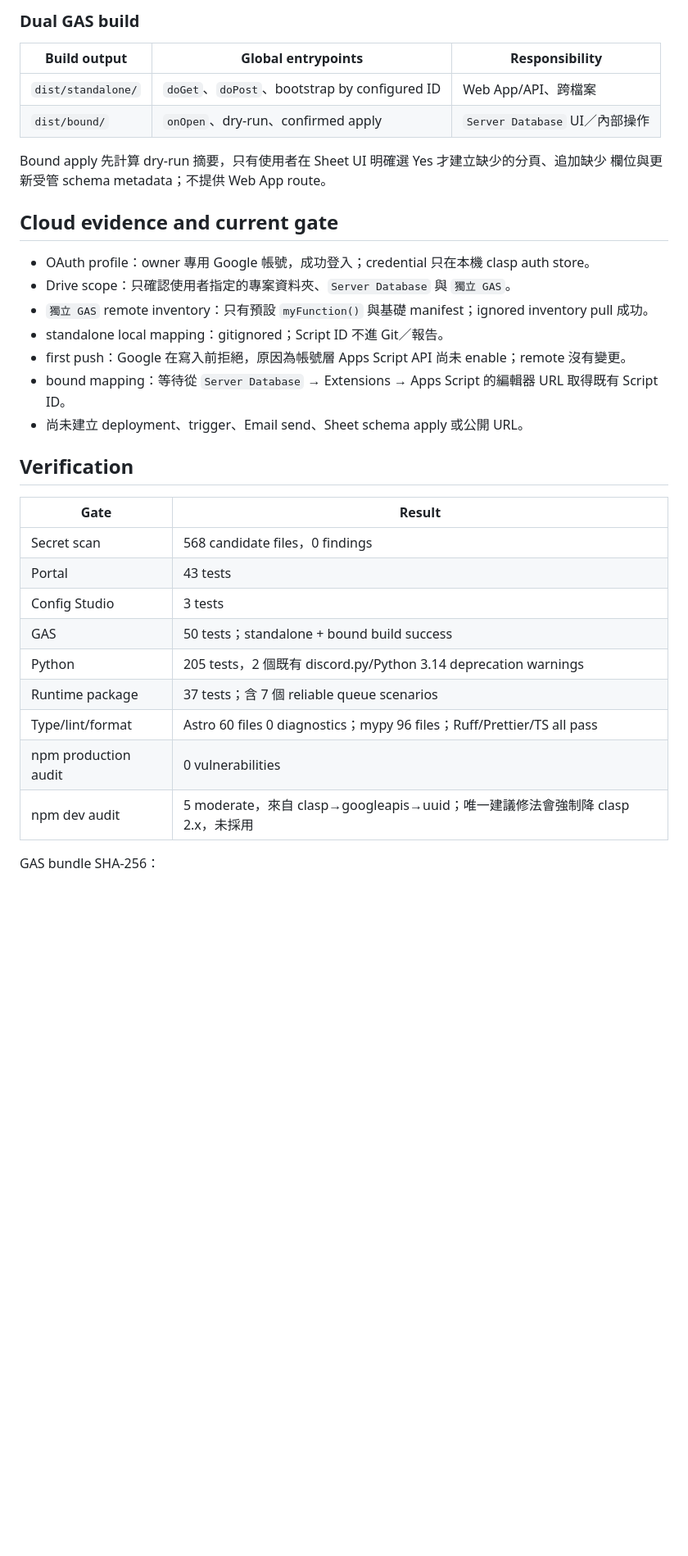
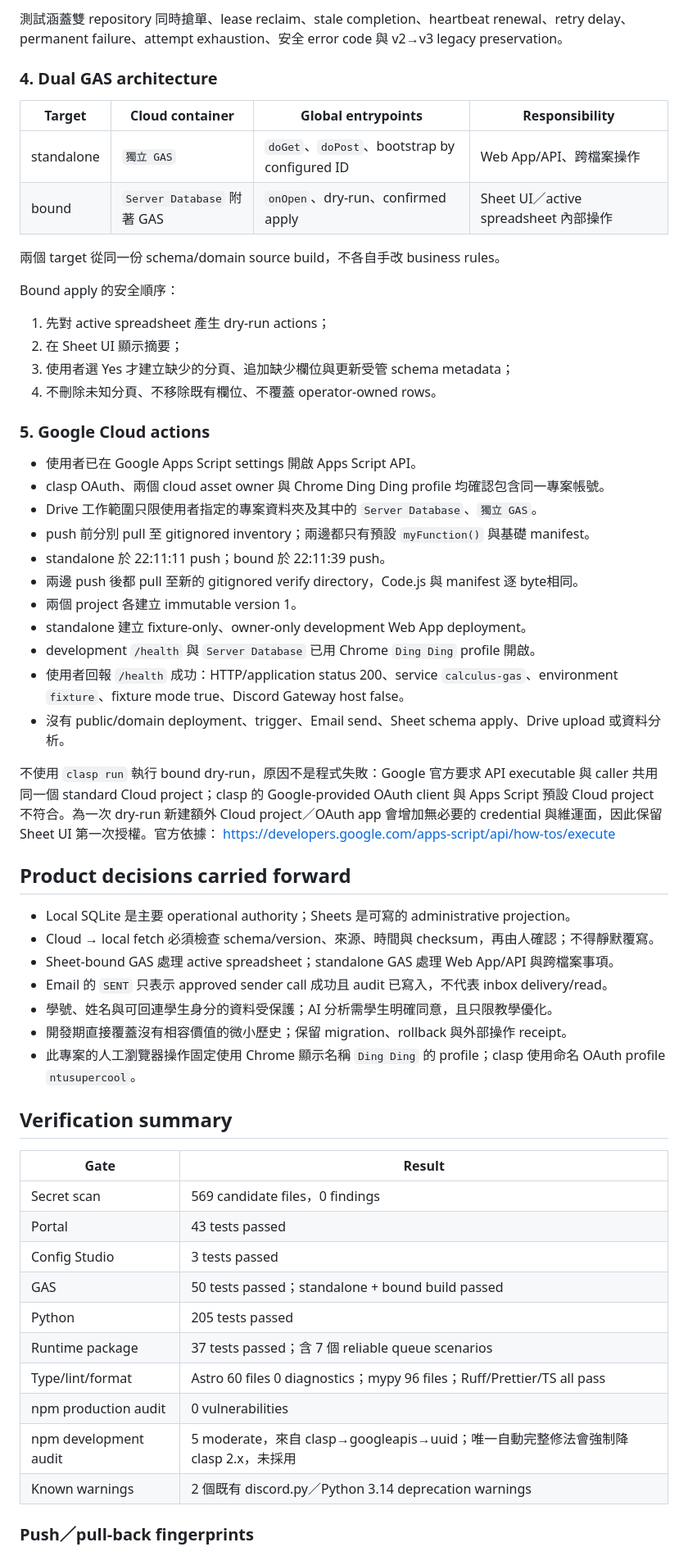
Before and after one commit to A-Cup-of-Chamomile-Tea-Latte/discord-calculus-teaching-platform, a Markdown page: project-exchange/16_PHASE-2A_RUNTIME_QUEUE_DUAL_GAS_REPORT_2026-08-10.md, the part around one of its changes. Shown at 82% size. GitHub-like rendering; blank space fills up the shorter version.

```diff
--- a/project-exchange/16_PHASE-2A_RUNTIME_QUEUE_DUAL_GAS_REPORT_2026-08-10.md
+++ b/project-exchange/16_PHASE-2A_RUNTIME_QUEUE_DUAL_GAS_REPORT_2026-08-10.md
@@ -73,37 +77,68 @@ PENDING
 
-### Dual GAS build
+測試涵蓋雙 repository 同時搶單、lease reclaim、stale completion、heartbeat renewal、retry delay、
+permanent failure、attempt exhaustion、安全 error code 與 v2→v3 legacy preservation。
 
-| Build output | Global entrypoints | Responsibility |
-| --- | --- | --- |
-| `dist/standalone/` | `doGet`、`doPost`、bootstrap by configured ID | Web App/API、跨檔案 |
-| `dist/bound/` | `onOpen`、dry-run、confirmed apply | `Server Database` UI／內部操作 |
+### 4. Dual GAS architecture
 
-Bound apply 先計算 dry-run 摘要，只有使用者在 Sheet UI 明確選 Yes 才建立缺少的分頁、追加缺少
-欄位與更新受管 schema metadata；不提供 Web App route。
+| Target | Cloud container | Global entrypoints | Responsibility |
+| --- | --- | --- | --- |
+| standalone | `獨立 GAS` | `doGet`、`doPost`、bootstrap by configured ID | Web App/API、跨檔案操作 |
+| bound | `Server Database` 附著 GAS | `onOpen`、dry-run、confirmed apply | Sheet UI／active spreadsheet 內部操作 |
 
-## Cloud evidence and current gate
+兩個 target 從同一份 schema/domain source build，不各自手改 business rules。
 
-- OAuth profile：owner 專用 Google 帳號，成功登入；credential 只在本機 clasp auth store。
-- Drive scope：只確認使用者指定的專案資料夾、`Server Database` 與 `獨立 GAS`。
-- `獨立 GAS` remote inventory：只有預設 `myFunction()` 與基礎 manifest；ignored inventory pull 成功。
-- standalone local mapping：gitignored；Script ID 不進 Git／報告。
-- first push：Google 在寫入前拒絕，原因為帳號層 Apps Script API 尚未 enable；remote 沒有變更。
-- bound mapping：等待從 `Server Database` → Extensions → Apps Script 的編輯器 URL 取得既有 Script ID。
-- 尚未建立 deployment、trigger、Email send、Sheet schema apply 或公開 URL。
+Bound apply 的安全順序：
 
-## Verification
+1. 先對 active spreadsheet 產生 dry-run actions；
+2. 在 Sheet UI 顯示摘要；
+3. 使用者選 Yes 才建立缺少的分頁、追加缺少欄位與更新受管 schema metadata；
+4. 不刪除未知分頁、不移除既有欄位、不覆蓋 operator-owned rows。
+
+### 5. Google Cloud actions
+
+- 使用者已在 Google Apps Script settings 開啟 Apps Script API。
+- clasp OAuth、兩個 cloud asset owner 與 Chrome Ding Ding profile 均確認包含同一專案帳號。
+- Drive 工作範圍只限使用者指定的專案資料夾及其中的 `Server Database`、`獨立 GAS`。
+- push 前分別 pull 至 gitignored inventory；兩邊都只有預設 `myFunction()` 與基礎 manifest。
+- standalone 於 22:11:11 push；bound 於 22:11:39 push。
+- 兩邊 push 後都 pull 至新的 gitignored verify directory，Code.js 與 manifest 逐 byte相同。
+- 兩個 project 各建立 immutable version 1。
+- standalone 建立 fixture-only、owner-only development Web App deployment。
+- development `/health` 與 `Server Database` 已用 Chrome `Ding Ding` profile 開啟。
+- 使用者回報 `/health` 成功：HTTP/application status 200、service `calculus-gas`、environment
+  `fixture`、fixture mode true、Discord Gateway host false。
+- 沒有 public/domain deployment、trigger、Email send、Sheet schema apply、Drive upload 或資料分析。
+
+不使用 `clasp run` 執行 bound dry-run，原因不是程式失敗：Google 官方要求 API executable 與
+caller 共用同一個 standard Cloud project；clasp 的 Google-provided OAuth client 與 Apps Script
+預設 Cloud project 不符合。為一次 dry-run 新建額外 Cloud project／OAuth app 會增加無必要的
+credential 與維運面，因此保留 Sheet UI 第一次授權。官方依據：
+<https://developers.google.com/apps-script/api/how-tos/execute>
+
+## Product decisions carried forward
+
+- Local SQLite 是主要 operational authority；Sheets 是可寫的 administrative projection。
+- Cloud → local fetch 必須檢查 schema/version、來源、時間與 checksum，再由人確認；不得靜默覆寫。
+- Sheet-bound GAS 處理 active spreadsheet；standalone GAS 處理 Web App/API 與跨檔案事項。
+- Email 的 `SENT` 只表示 approved sender call 成功且 audit 已寫入，不代表 inbox delivery/read。
+- 學號、姓名與可回連學生身分的資料受保護；AI 分析需學生明確同意，且只限教學優化。
+- 開發期直接覆蓋沒有相容價值的微小歷史；保留 migration、rollback 與外部操作 receipt。
+- 此專案的人工瀏覽器操作固定使用 Chrome 顯示名稱 `Ding Ding` 的 profile；clasp 使用命名 OAuth profile `ntusupercool`。
+
+## Verification summary
 
 | Gate | Result |
 | --- | --- |
-| Secret scan | 568 candidate files，0 findings |
-| Portal | 43 tests |
-| Config Studio | 3 tests |
-| GAS | 50 tests；standalone + bound build success |
-| Python | 205 tests，2 個既有 discord.py/Python 3.14 deprecation warnings |
-| Runtime package | 37 tests；含 7 個 reliable queue scenarios |
+| Secret scan | 569 candidate files，0 findings |
+| Portal | 43 tests passed |
+| Config Studio | 3 tests passed |
+| GAS | 50 tests passed；standalone + bound build passed |
+| Python | 205 tests passed |
+| Runtime package | 37 tests passed；含 7 個 reliable queue scenarios |
 | Type/lint/format | Astro 60 files 0 diagnostics；mypy 96 files；Ruff/Prettier/TS all pass |
 | npm production audit | 0 vulnerabilities |
-| npm dev audit | 5 moderate，來自 clasp→googleapis→uuid；唯一建議修法會強制降 clasp 2.x，未採用 |
+| npm development audit | 5 moderate，來自 clasp→googleapis→uuid；唯一自動完整修法會強制降 clasp 2.x，未採用 |
+| Known warnings | 2 個既有 discord.py／Python 3.14 deprecation warnings |
 
-GAS bundle SHA-256：
+### Push／pull-back fingerprints
 
```
Also changed, not shown: other parts of project-exchange/16_PHASE-2A_RUNTIME_QUEUE_DUAL_GAS_REPORT_2026-08-10.md (+99 -73 lines), 1 other file.
